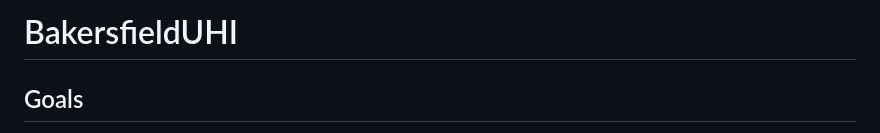
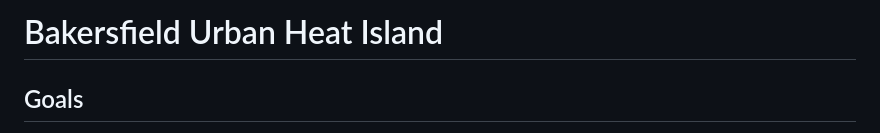
Before and after one commit to holdenellismain/BakersfieldUHI, a Markdown page: README.md, the part around the change. GitHub-like rendering.

```diff
--- a/README.md
+++ b/README.md
@@ -1,4 +1,4 @@
-# BakersfieldUHI
+# Bakersfield Urban Heat Island
 
 ## Goals
 
```
